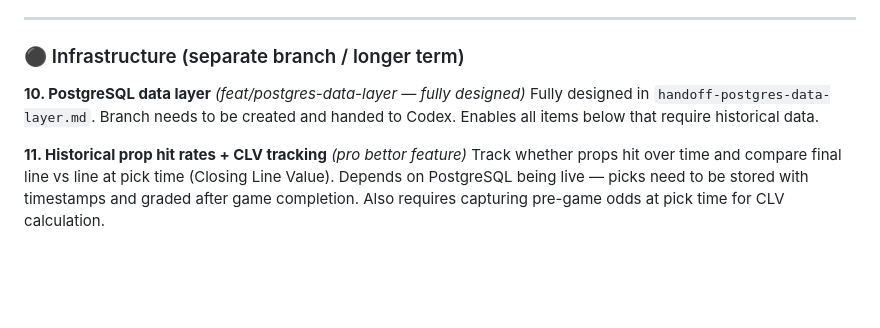
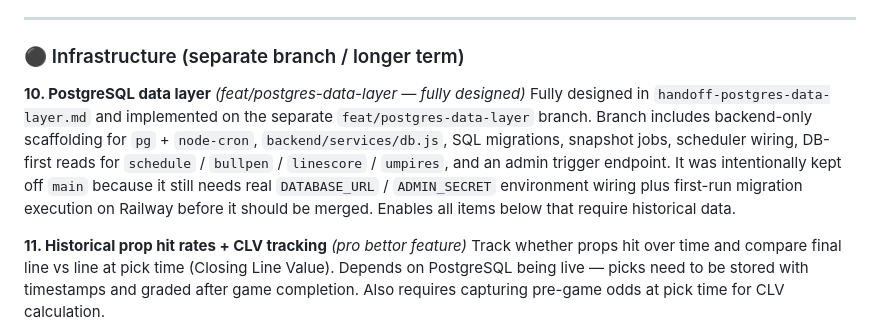
Before and after one commit to Jayprox/ai-agent-mlb, a Markdown page: prop-scout-handoff.md, the part around the change. Rendered like a GitHub page; blank space fills up the shorter version.

Commit message:
Update handoff to reflect feat/postgres-data-layer progress

```diff
--- a/prop-scout-handoff.md
+++ b/prop-scout-handoff.md
@@ -323,7 +323,7 @@ Frontend filters: confidence ≥ 55% and odds ≥ −200. Sort by confidence des
 ### ⚫ Infrastructure (separate branch / longer term)
 
 **10. PostgreSQL data layer** *(feat/postgres-data-layer — fully designed)*
-Fully designed in `handoff-postgres-data-layer.md`. Branch needs to be created and handed to Codex. Enables all items below that require historical data.
+Fully designed in `handoff-postgres-data-layer.md` and implemented on the separate `feat/postgres-data-layer` branch. Branch includes backend-only scaffolding for `pg` + `node-cron`, `backend/services/db.js`, SQL migrations, snapshot jobs, scheduler wiring, DB-first reads for `schedule` / `bullpen` / `linescore` / `umpires`, and an admin trigger endpoint. It was intentionally kept off `main` because it still needs real `DATABASE_URL` / `ADMIN_SECRET` environment wiring plus first-run migration execution on Railway before it should be merged. Enables all items below that require historical data.
 
 **11. Historical prop hit rates + CLV tracking** *(pro bettor feature)*
 Track whether props hit over time and compare final line vs line at pick time (Closing Line Value). Depends on PostgreSQL being live — picks need to be stored with timestamps and graded after game completion. Also requires capturing pre-game odds at pick time for CLV calculation.
```
